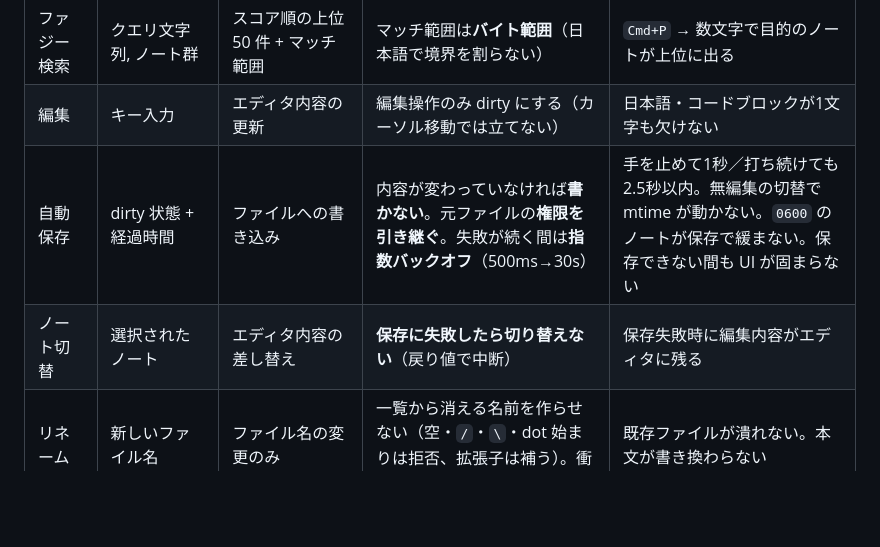
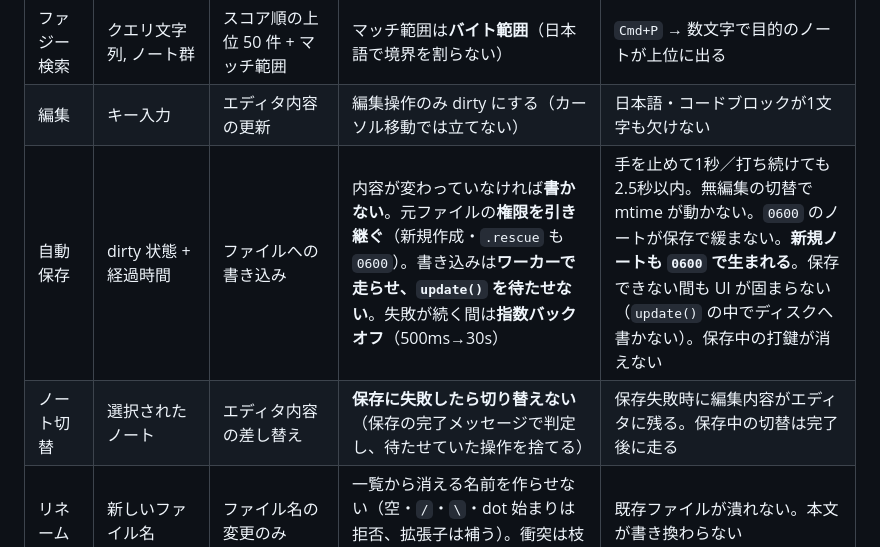
Before and after one commit to hyuraku/haboku, a Markdown page: docs/spec.md, the part around the change. GitHub-like rendering; blank space fills up the shorter version.

```diff
--- a/docs/spec.md
+++ b/docs/spec.md
@@ -30,8 +30,8 @@
 | ノート一覧 | `Vec<Note>` + 絞り込み条件 | 一覧表示 | 集計は起動時に1回。`view()` に置かない | 打鍵時の `view()` 構築が 1ms 未満 |
 | ファジー検索 | クエリ文字列, ノート群 | スコア順の上位 50 件 + マッチ範囲 | マッチ範囲は**バイト範囲**（日本語で境界を割らない） | `Cmd+P` → 数文字で目的のノートが上位に出る |
 | 編集 | キー入力 | エディタ内容の更新 | 編集操作のみ dirty にする（カーソル移動では立てない） | 日本語・コードブロックが1文字も欠けない |
-| 自動保存 | dirty 状態 + 経過時間 | ファイルへの書き込み | 内容が変わっていなければ**書かない**。元ファイルの**権限を引き継ぐ**。失敗が続く間は**指数バックオフ**（500ms→30s） | 手を止めて1秒／打ち続けても2.5秒以内。無編集の切替で mtime が動かない。`0600` のノートが保存で緩まない。保存できない間も UI が固まらない |
-| ノート切替 | 選択されたノート | エディタ内容の差し替え | **保存に失敗したら切り替えない**（戻り値で中断） | 保存失敗時に編集内容がエディタに残る |
+| 自動保存 | dirty 状態 + 経過時間 | ファイルへの書き込み | 内容が変わっていなければ**書かない**。元ファイルの**権限を引き継ぐ**（新規作成・`.rescue` も `0600`）。書き込みは**ワーカーで走らせ、`update()` を待たせない**。失敗が続く間は**指数バックオフ**（500ms→30s） | 手を止めて1秒／打ち続けても2.5秒以内。無編集の切替で mtime が動かない。`0600` のノートが保存で緩まない。**新規ノートも `0600` で生まれる**。保存できない間も UI が固まらない（`update()` の中でディスクへ書かない）。保存中の打鍵が消えない |
+| ノート切替 | 選択されたノート | エディタ内容の差し替え | **保存に失敗したら切り替えない**（保存の完了メッセージで判定し、待たせていた操作を捨てる） | 保存失敗時に編集内容がエディタに残る。保存中の切替は完了後に走る |
 | リネーム | 新しいファイル名 | ファイル名の変更のみ | 一覧から消える名前を作らせない（空・`/`・`\`・dot 始まりは拒否、拡張子は補う）。衝突は枝番 | 既存ファイルが潰れない。本文が書き換わらない |
 | 削除 | 開いているノート | `.trash/` への退避 | 確認なし。**捨てる前に書き戻す**（失敗したら削除しない）。同名衝突は枝番 | 一覧とフォルダ件数から消え、`.trash` に**消す直前の本文**が残る |
 | 終了 | ウィンドウを閉じる要求 | 保存してから終了 | **保存に失敗したら 1 回目は閉じない。2 回目は `.rescue` へ退避してから閉じる。退避にも失敗したら閉じない** | デバウンス途中で閉じても編集が消えない。保存できない状態でも強制終了せずに出られる。本文の行き先が無いまま終了しない |
```
Also changed, not shown: docs/implementation-notes.md (+29 -2 lines).
